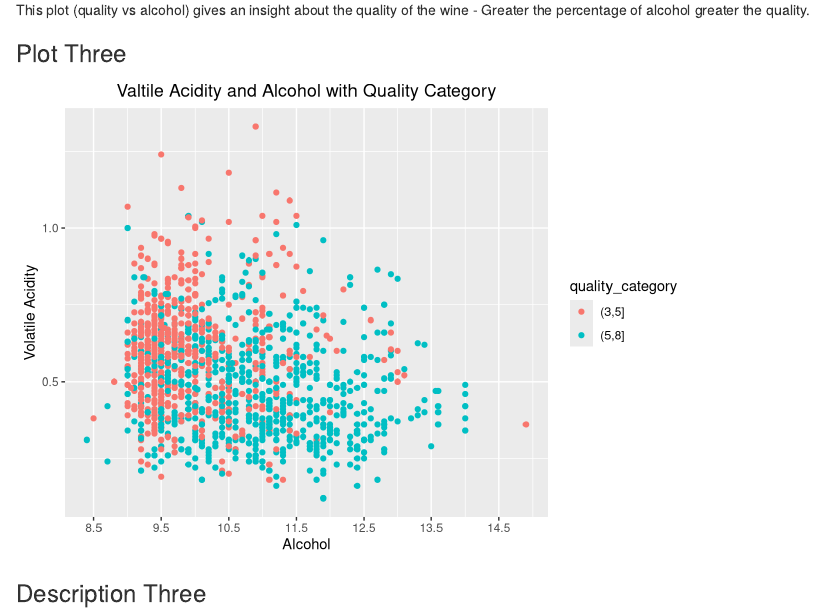
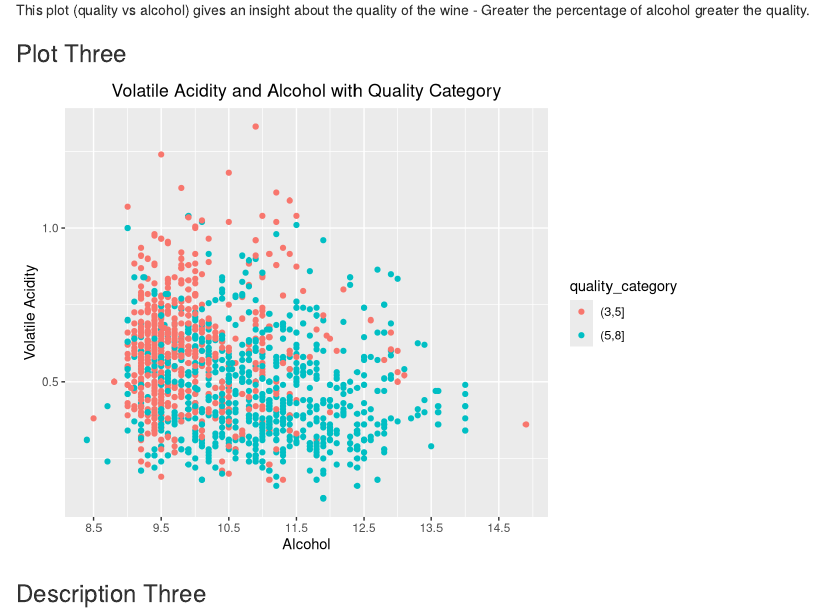
Before and after one commit to rohit-yadav/red_wine_quality, an R Markdown document (red_wine_quality.rmd): the page in a window 1100 px wide, from 16470 px down. Rendered offline with R 4.5, knitr and Pandoc, with nearby package versions; code that draws random numbers runs with fixed seeds of ours; some code elsewhere in the file could not run offline.

Commit message:
Fix: Spelling in the plot

````diff
--- a/red_wine_quality.rmd
+++ b/red_wine_quality.rmd
@@ -412,7 +412,7 @@ ggplot(aes(x = alcohol, y = volatile.acidity),
   scale_x_continuous(breaks = seq(8.5,15,1)) +
   xlab("Alcohol") +
   ylab("Volatile Acidity") +
-  ggtitle("Valtile Acidity and Alcohol with Quality Category")
+  ggtitle("Volatile Acidity and Alcohol with Quality Category")
 ```
 
 ### Description Three
````
